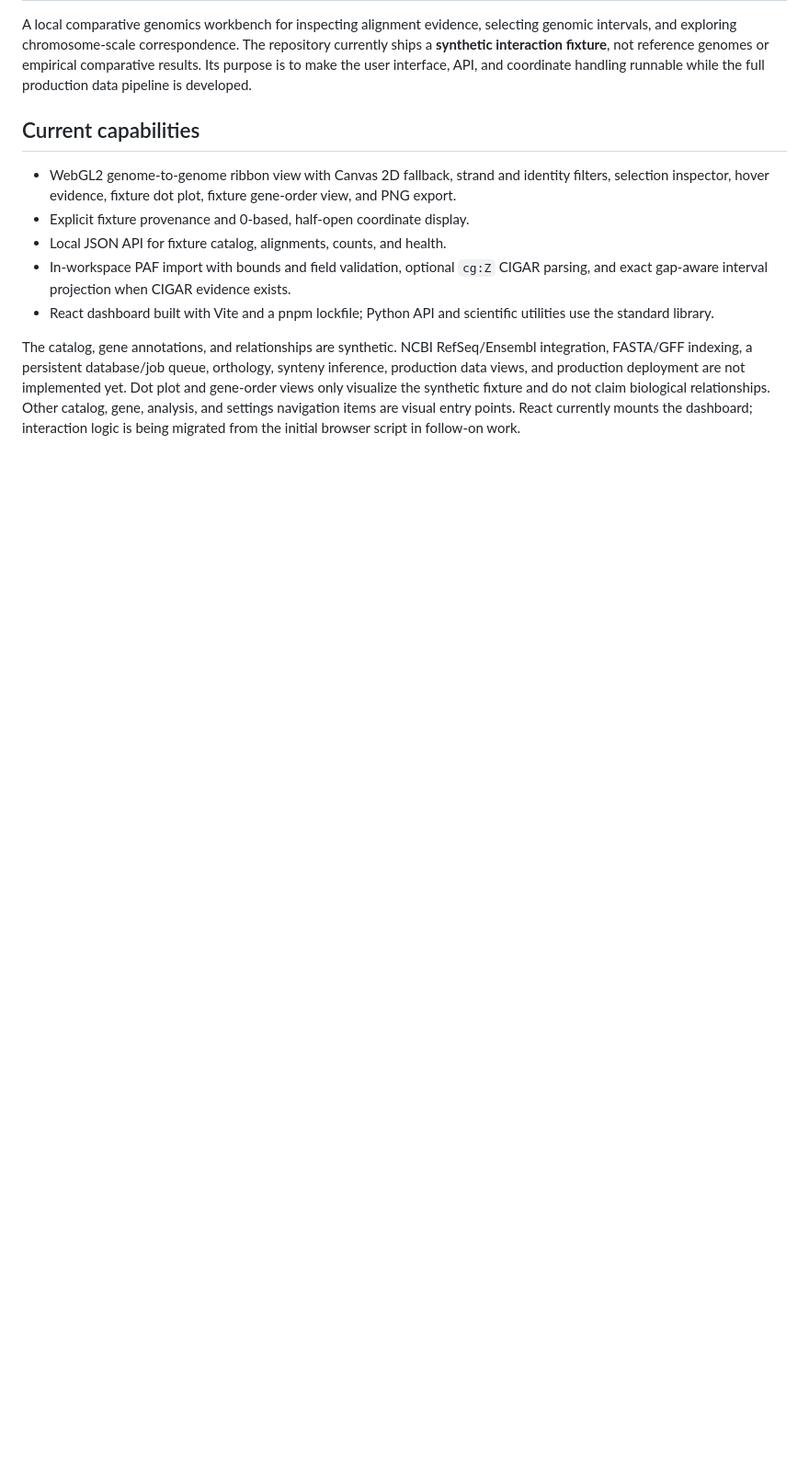
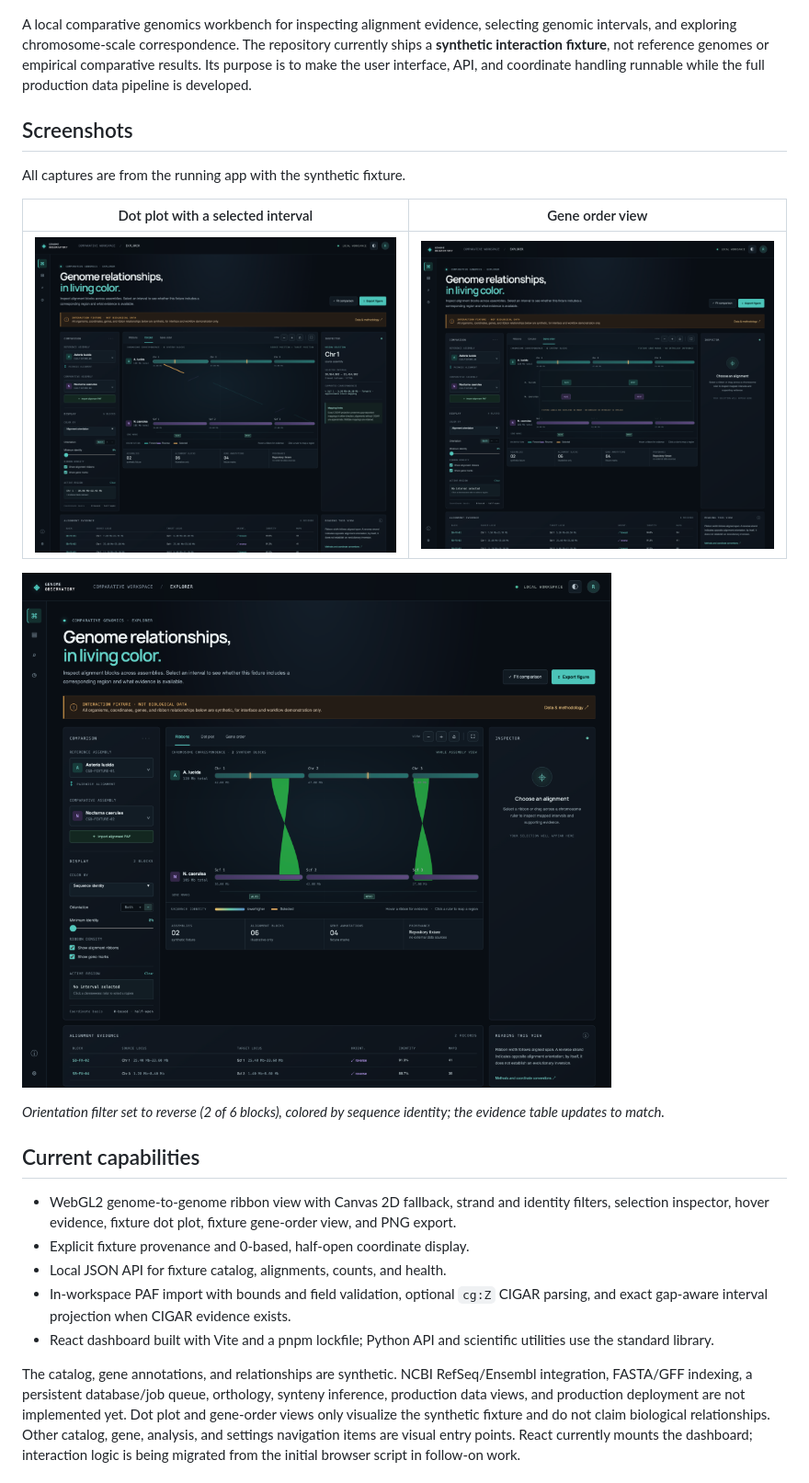
Before and after one commit to ranajahanzaib/comparative-genome-observatory, a Markdown page: README.md, the part around one of its changes. Shown at 92% size. Rendered like a GitHub page; pictures changed too: docs/screenshots/dot-plot.png (added), docs/screenshots/filters-reverse-identity.png (added), docs/screenshots/gene-order.png (added); blank space fills up the shorter version.

```diff
--- a/README.md
+++ b/README.md
@@ -3,4 +7,16 @@
 A local comparative genomics workbench for inspecting alignment evidence, selecting genomic intervals, and exploring chromosome-scale correspondence. The repository currently ships a **synthetic interaction fixture**, not reference genomes or empirical comparative results. Its purpose is to make the user interface, API, and coordinate handling runnable while the full production data pipeline is developed.
+
+## Screenshots
+
+All captures are from the running app with the synthetic fixture.
+
+| Dot plot with a selected interval                                                                                          | Gene order view                                                                                    |
+| -------------------------------------------------------------------------------------------------------------------------- | -------------------------------------------------------------------------------------------------- |
+| ![Dot plot view with Chr 1 selected and the inspector showing the supported correspondence](docs/screenshots/dot-plot.png) | ![Gene order view showing fixture gene marks for both assemblies](docs/screenshots/gene-order.png) |
+
+![Ribbons filtered to reverse-orientation blocks and colored by sequence identity](docs/screenshots/filters-reverse-identity.png)
+
+_Orientation filter set to reverse (2 of 6 blocks), colored by sequence identity; the evidence table updates to match._
 
 ## Current capabilities
 
```
Also changed, not shown: other parts of README.md (+26 -0 lines), CONTRIBUTING.md (+12 -3 lines), docs/screenshots/overview.png (added).
